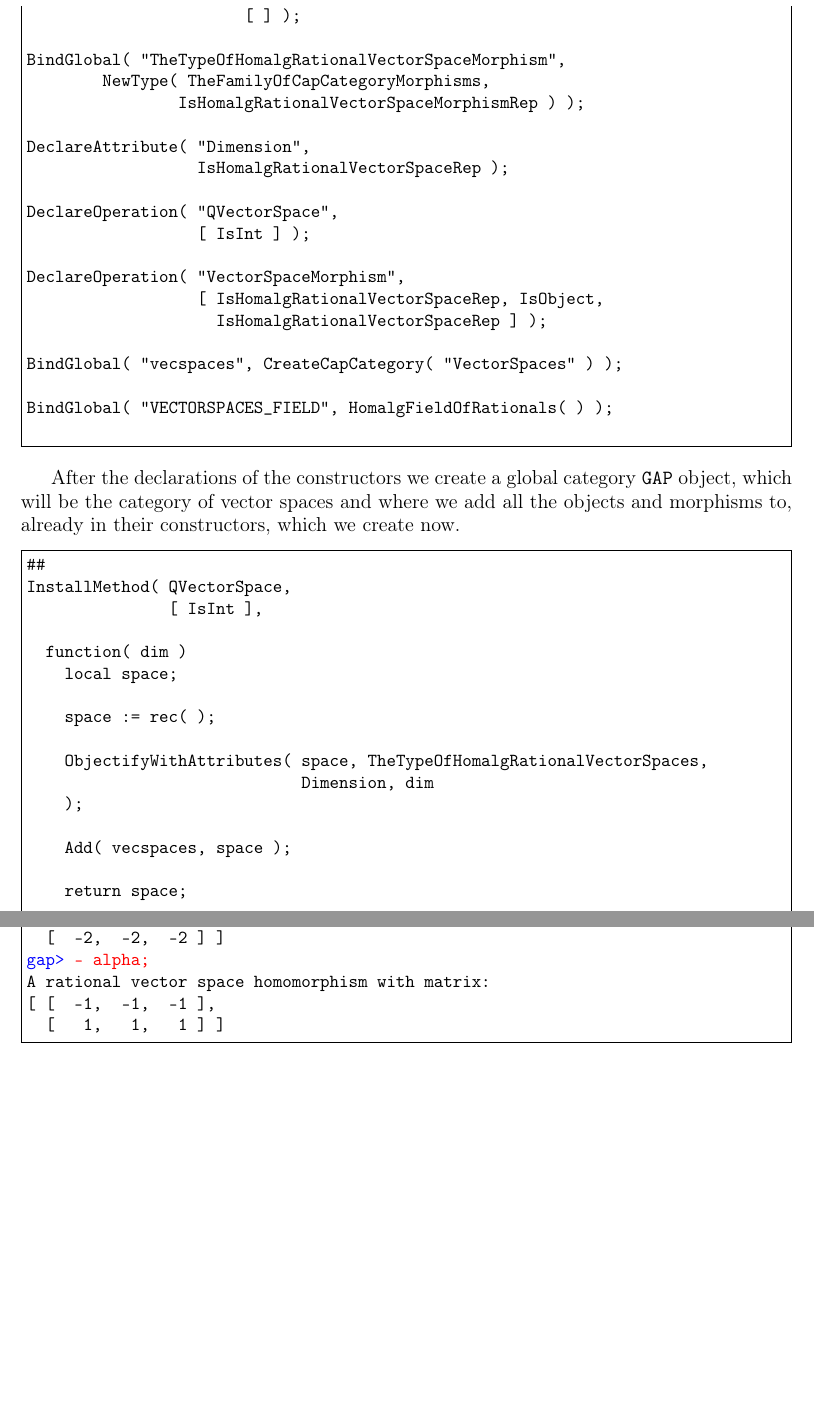
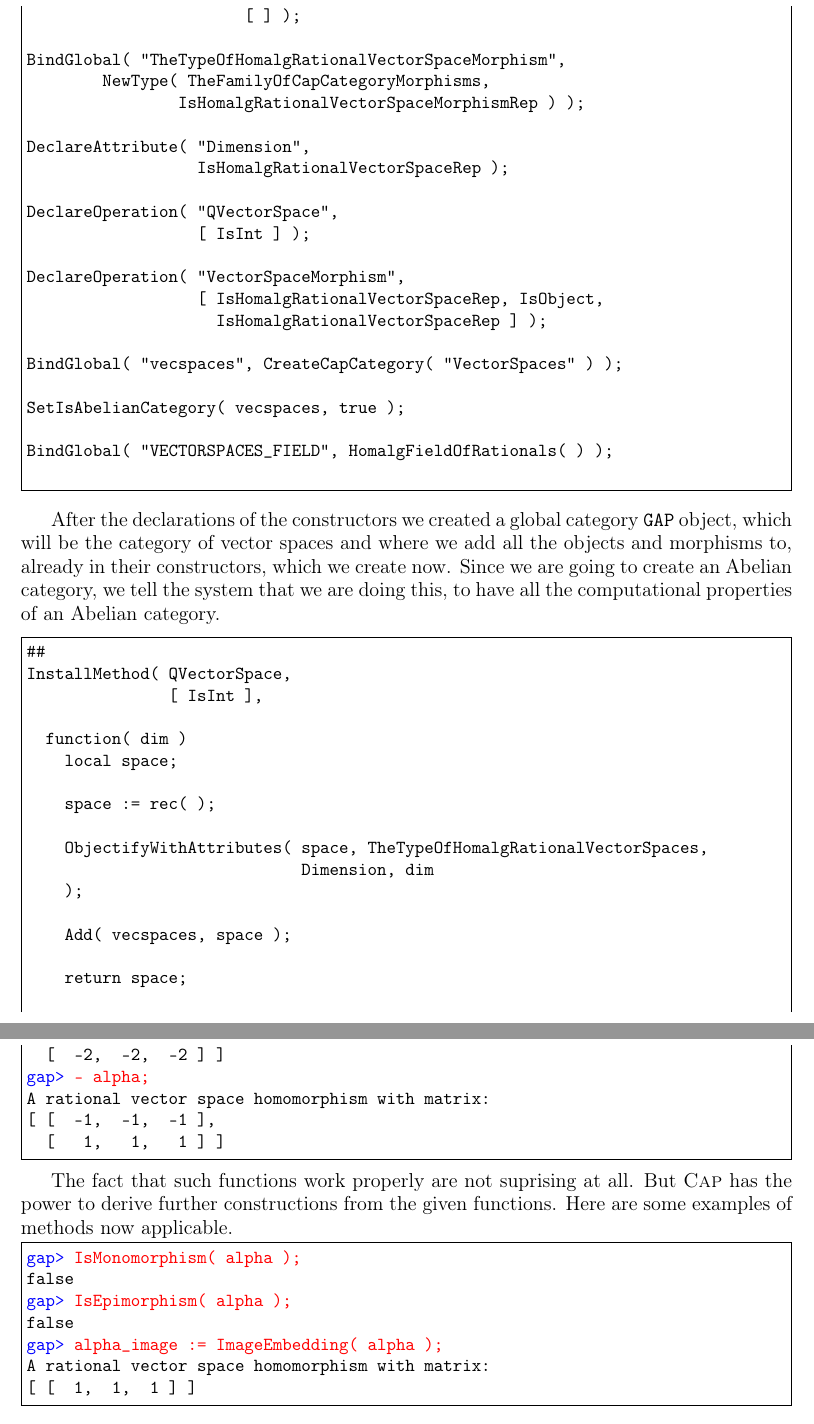
Before and after one commit to homalg-project/CAP_project, a LaTeX book (main.tex, which reads GAP_tex/vecspaces_example/Declarations.tex, GAP_tex/vecspaces_example/DerivedMethodsExample_main.tex, Tutorial.tex): two parts of pages 8 and 19 of 37 before the commit and two parts of pages 8 and 20 of 37 after it, joined at a grey line, cut so that both start at the same text, the shorter picture padded with empty space. Compiled offline with pdfLaTeX.

Commit message:
Example for derived methods.

```diff
--- a/GAP_tex/vecspaces_example/Declarations.tex
+++ b/GAP_tex/vecspaces_example/Declarations.tex
@@ -32,6 +32,8 @@ DeclareOperation( "VectorSpaceMorphism",
 
 BindGlobal( "vecspaces", CreateCapCategory( "VectorSpaces" ) );
 
+SetIsAbelianCategory( vecspaces, true );
+
 BindGlobal( "VECTORSPACES_FIELD", HomalgFieldOfRationals( ) );
 
 \end{Verbatim}
--- /dev/null
+++ b/GAP_tex/vecspaces_example/DerivedMethodsExample_main.tex
@@ -0,0 +1,9 @@
+\begin{Verbatim}[commandchars=!@\%,frame=single]
+!color@blue%@gap>%!color@red%@ IsMonomorphism( alpha );%
+false
+!color@blue%@gap>%!color@red%@ IsEpimorphism( alpha );%
+false
+!color@blue%@gap>%!color@red%@ alpha_image := ImageEmbedding( alpha );%
+A rational vector space homomorphism with matrix:
+[ [  1,  1,  1 ] ]
+\end{Verbatim}
--- a/Tutorial.tex
+++ b/Tutorial.tex
@@ -89,8 +89,10 @@ added as obejcts to the category.
 
 \input{GAP_tex/vecspaces_example/Declarations}
 
-After the declarations of the constructors we create a global category \GAP object, which will be the category
+After the declarations of the constructors we created a global category \GAP object, which will be the category
 of vector spaces and where we add all the objects and morphisms to, already in their constructors, which we create now.
+Since we are going to create an Abelian category, we tell the system that we are doing this, to have all the computational
+properties of an Abelian category.
 
 \input{GAP_tex/vecspaces_example/Declarations2}
 
@@ -221,3 +222,10 @@ operations, e.g., \texttt{+}, for it.
 \begin{small}
 \input{GAP_tex/vecspaces_example/KernelExample_main}
 \end{small}
+
+The fact that such functions work properly are not suprising at all. But \CapPkg has the power to derive
+further constructions from the given functions. Here are some examples of methods now applicable.
+
+\begin{small}
+\input{GAP_tex/vecspaces_example/DerivedMethodsExample_main}
+\end{small}
```
Also changed, not shown: GAP_tex/vecspaces_example/DerivedMethodsExample.tex (added, +23 -0 lines), Tutorial.tex (3 more changed lines), 2 other files.
